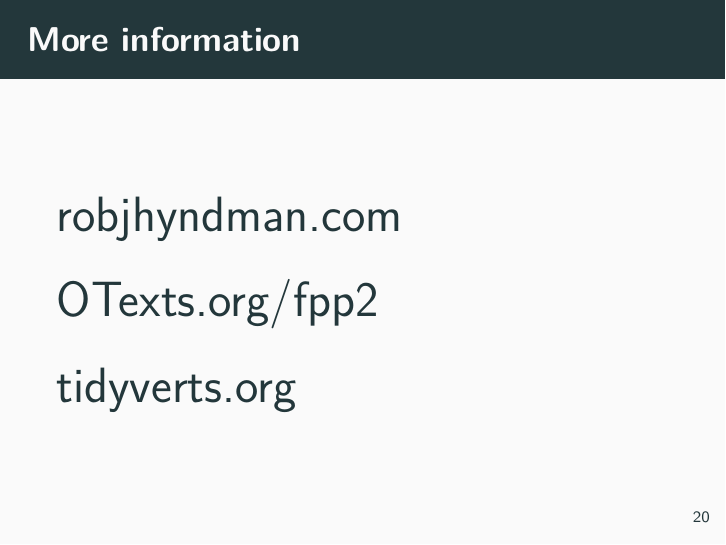
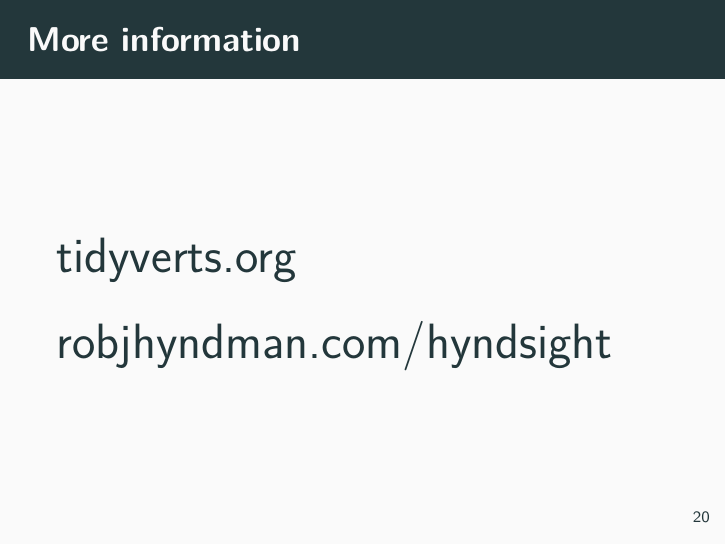
Before and after one commit to robjhyndman/fable-talk-2018, an R Markdown document (fable.Rmd): page 20 of 20. Rendered offline with R 4.5, knitr and Pandoc, then LaTeX, with nearby package versions; some code elsewhere in the file could not run offline; a font, style sheet, LaTeX package, included part or bibliography that could not be used is replaced or left out; common packages that the code uses without loading them are loaded.

Commit message:
Removed OTexts link and added hyndsight link

```diff
--- a/fable.Rmd
+++ b/fable.Rmd
@@ -246,8 +246,6 @@
 # More information
 \LARGE
 
-robjhyndman.com
+tidyverts.org
 
-OTexts.org/fpp2
-
-tidyverts.org
+robjhyndman.com/hyndsight
```
